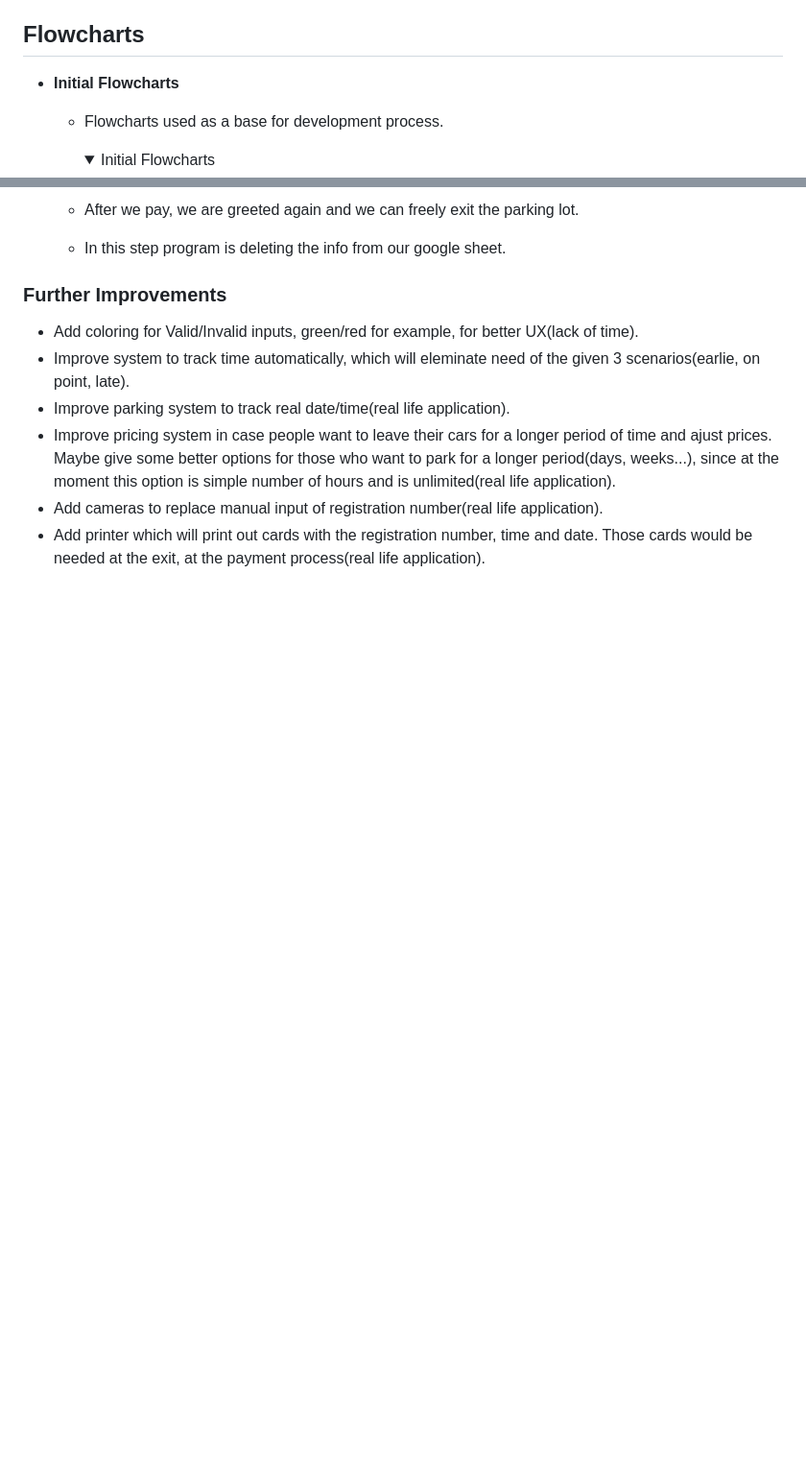
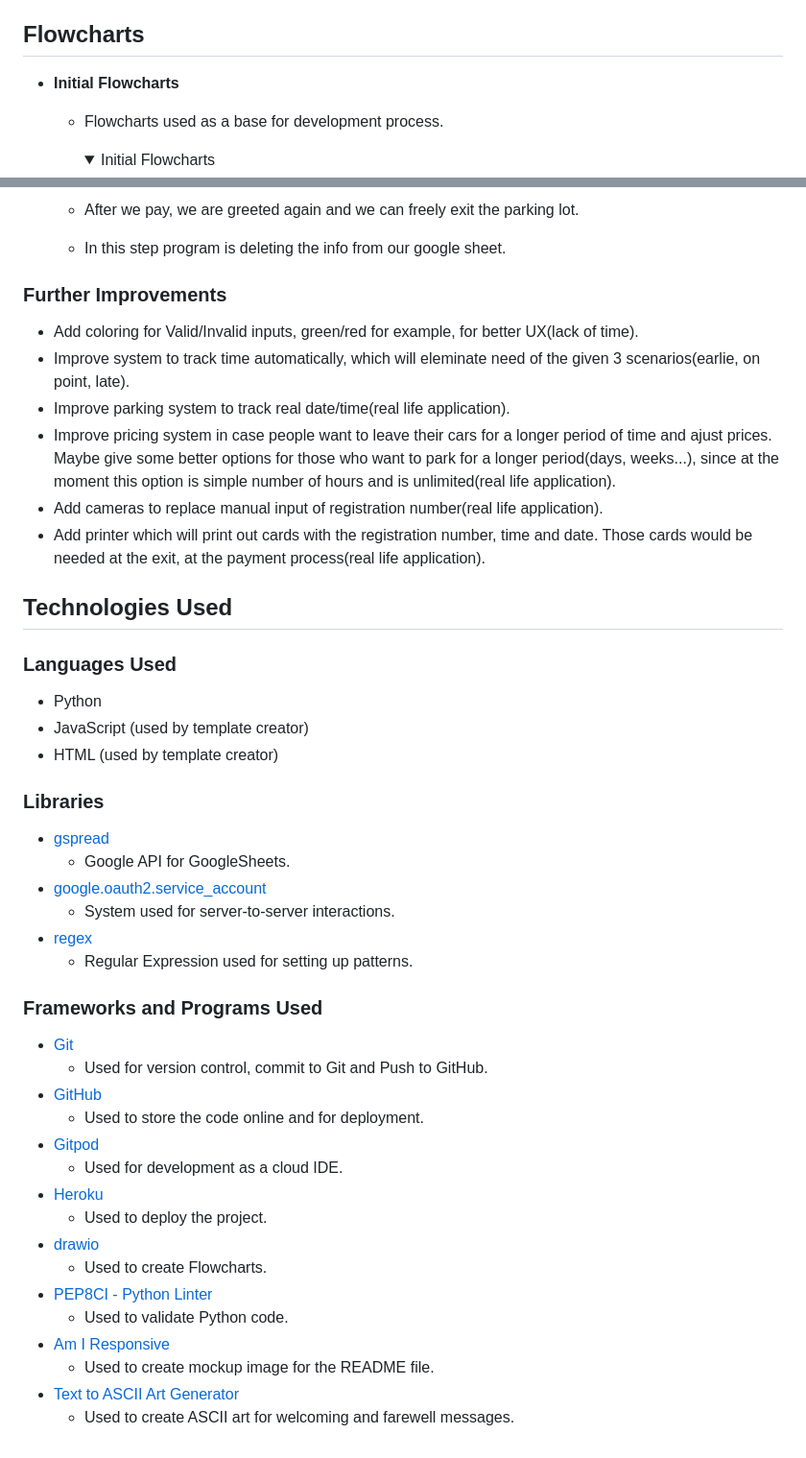
Before and after one commit to AleksandarJavorovic/coders-parkhouse, a Markdown page: README.md, 2 parts joined by grey strips. Shown at 96% size. Rendered like a GitHub page; folded sections open; blank space fills up the shorter version.

Commit message:
add content to technologies used section

```diff
--- a/README.md
+++ b/README.md
@@ -80,7 +80,7 @@ Using of this application is pretty straight forward as it would be to use parki
   - Be kind to the customers.
   - Be able to offer small discount to the customers.
 
-## **Flowcharts**
+## <a id="flowcharts"></a>**Flowcharts**
 
 - **Initial Flowcharts**
 
@@ -250,3 +250,39 @@ At the entrance/exit you are being greeted and two options are being given to yo
 - Improve pricing system in case people want to leave their cars for a longer period of time and ajust prices. Maybe give some better options for those who want to park for a longer period(days, weeks...), since at the moment this option is simple number of hours and is unlimited(real life application).
 - Add cameras to replace manual input of registration number(real life application).
 - Add printer which will print out cards with the registration number, time and date. Those cards would be needed at the exit, at the payment process(real life application).
+
+## <a id="technologies-used-aa"></a>**Technologies Used**
+
+### **Languages Used**
+
+- Python
+- JavaScript (used by template creator)
+- HTML (used by template creator)
+
+### **Libraries**
+
+- [gspread](https://github.com/burnash/gspread)
+  - Google API for GoogleSheets.
+- [google.oauth2.service_account](https://developers.google.com/identity/protocols/oauth2/service-account)
+  - System used for server-to-server interactions.
+- [regex](https://docs.python.org/3/howto/regex.html)
+  - Regular Expression used for setting up patterns.
+
+### **Frameworks and Programs Used**
+
+- [Git](https://git-scm.com/)
+   - Used for version control, commit to Git and Push to GitHub.
+- [GitHub](https://github.com/)
+   - Used to store the code online and for deployment.
+- [Gitpod](https://www.gitpod.io/)
+   - Used for development as a cloud IDE.
+- [Heroku](https://id.heroku.com/login)
+  - Used to deploy the project.
+- [drawio](https://www.drawio.com/)
+  - Used to create Flowcharts.
+- [PEP8CI - Python Linter](https://pep8ci.herokuapp.com/)
+  - Used to validate Python code.
+- [Am I Responsive](https://ui.dev/amiresponsive)
+   - Used to create mockup image for the README file.
+- [Text to ASCII Art Generator](https://www.patorjk.com/software/taag/#p=display&f=Broadway%20KB&t=Coders%20Parkhouse)
+  - Used to create ASCII art for welcoming and farewell messages.
```
